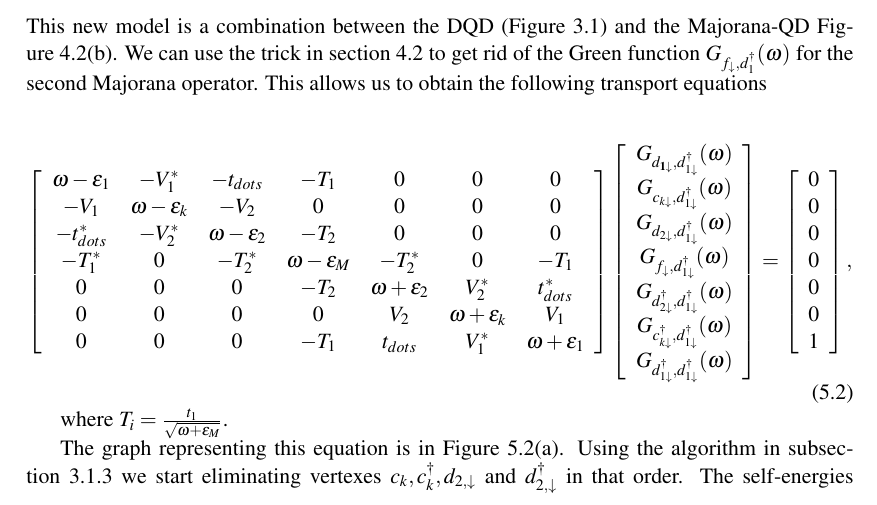
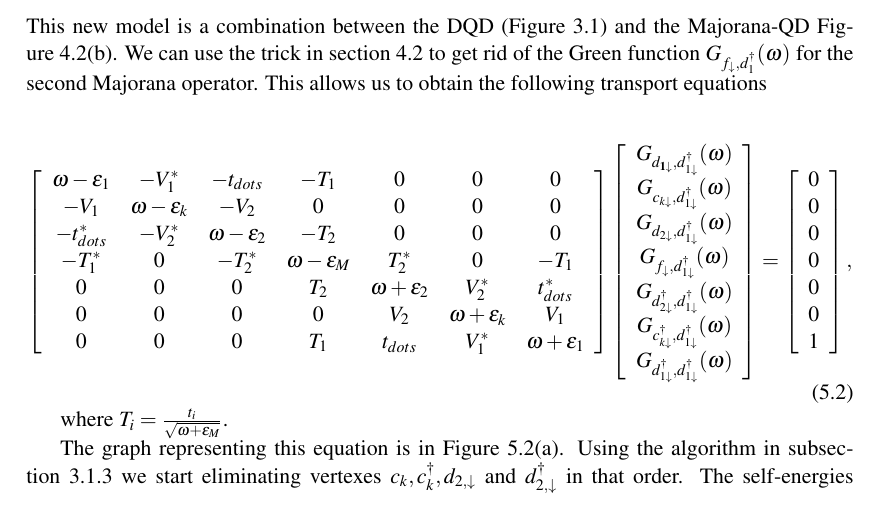
Before and after one commit to cifu9502/Master-Thesis, a LaTeX thesis (main.tex, which reads NResults.tex): part of page 66 of 91, cut so that both start at the same text. Compiled offline with pdfLaTeX.

Commit message:
Commenting code

```diff
--- a/NResults.tex
+++ b/NResults.tex
@@ -63,10 +63,10 @@ This new model is a combination between the DQD  (\ref{fig:graphDQD}) and the Ma
 \omega-\epsilon_{1} & -V_{1}^{*} & -t_{dots} & -T_{1} & 0 & 0 & 0\\
 -V_{1} & \omega-\epsilon_{k} & -V_{2} & 0 & 0 & 0 & 0\\
 -t_{dots}^{*} & -V_{2}^{*} & \omega-\epsilon_{2} & -T_{2} & 0 & 0 & 0\\
--T_{1}^{*} & 0 & -T_{2}^{*} & \omega-\epsilon_{M} & -T_{2}^{*} & 0 & -T_{1}\\
-0 & 0 & 0 & -T_{2} & \omega+\epsilon_{2} & V_{2}^{*} & t_{dots}^{*}\\
+-T_{1}^{*} & 0 & -T_{2}^{*} & \omega-\epsilon_{M} & T_{2}^{*} & 0 & -T_{1}\\
+0 & 0 & 0 & T_{2} & \omega+\epsilon_{2} & V_{2}^{*} & t_{dots}^{*}\\
 0 & 0 & 0 & 0 & V_{2} & \omega+\epsilon_{k} & V_{1}\\
-0 & 0 & 0 & -T_{1} & t_{dots} & V_{1}^{*} & \omega+\epsilon_{1}
+0 & 0 & 0 & T_{1} & t_{dots} & V_{1}^{*} & \omega+\epsilon_{1}
 \end{array}\right]\left[\begin{array}{c}
 \Green{d_{\mathbf{1\downarrow}},d_{1\downarrow}^{\dagger}}\\
 \Green{c_{k\downarrow},d_{1\downarrow}^{\dagger}}\\
@@ -86,7 +86,7 @@ This new model is a combination between the DQD  (\ref{fig:graphDQD}) and the Ma
 \end{array}\right],
  \end{equation}
 
- where $T_i = \frac{t_1}{\sqrt{\omega+\epsilon_M}}$.
+ where $T_i = \frac{t_i}{\sqrt{\omega+\epsilon_M}}$.
 
 
 % ------------------------FIGURE GRAPH--------------------
```
Also changed, not shown: IMAGES/DQD/DQD.svg, IMAGES/Majorana/Manipulation_of_Majorana_Fermions (9).pdf (added).
